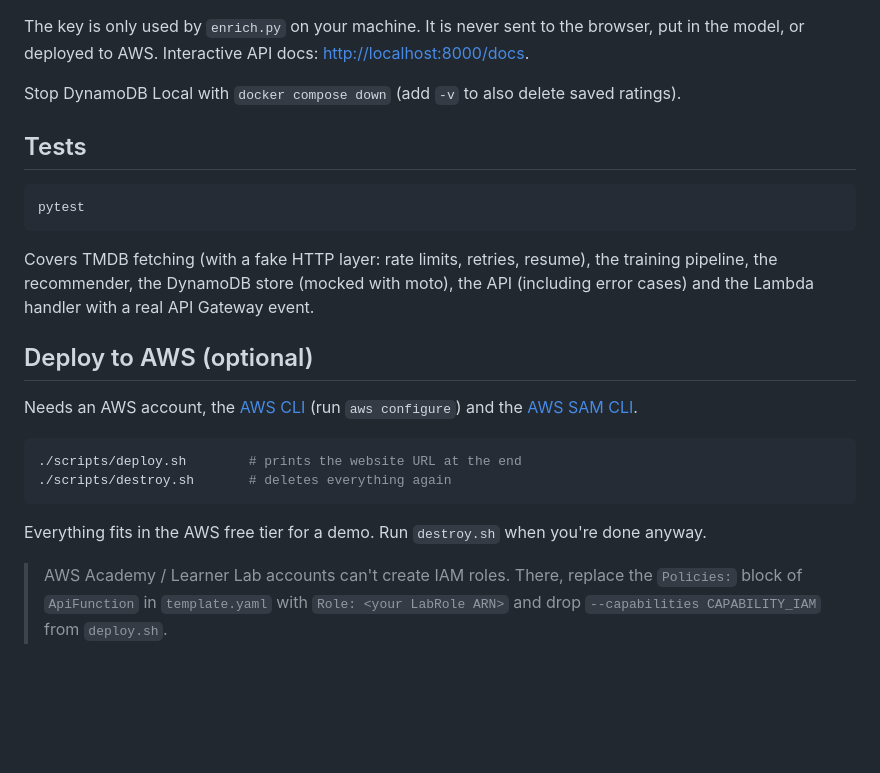
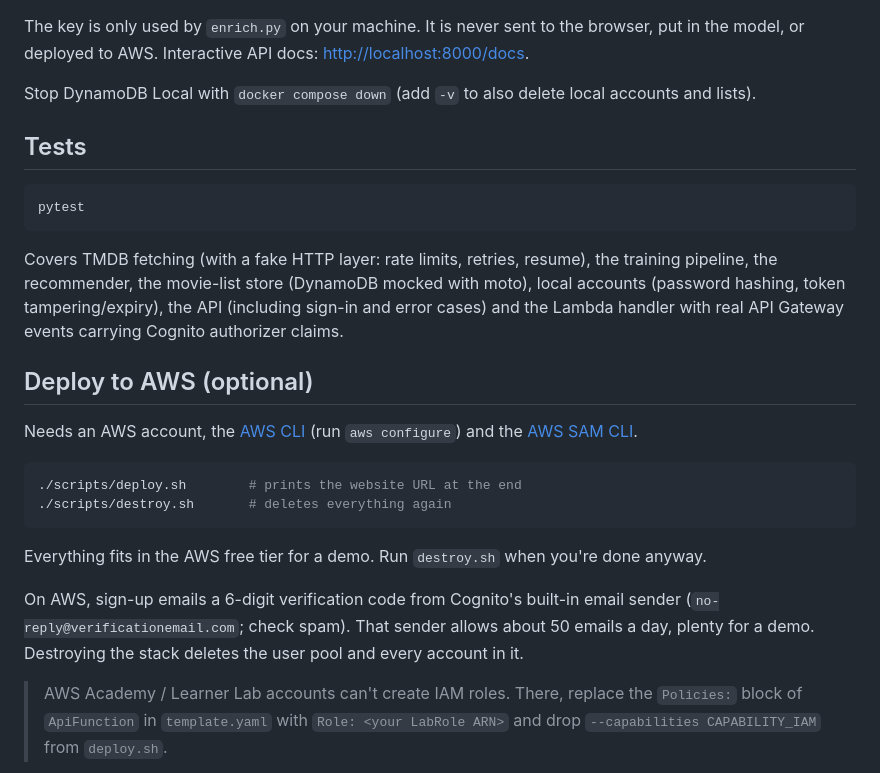
Before and after one commit to Qilton/aws-movie-recommendation, a Markdown page: README.md, the part around one of its changes. GitHub-like rendering; blank space fills up the shorter version.

````diff
--- a/README.md
+++ b/README.md
@@ -38,7 +38,7 @@ Without this step the app shows generated genre posters and no plot/cast.
 The key is only used by `enrich.py` on your machine. It is never sent to the browser, put in the model, or deployed to AWS.
 Interactive API docs: <http://localhost:8000/docs>.
 
-Stop DynamoDB Local with `docker compose down` (add `-v` to also delete saved ratings).
+Stop DynamoDB Local with `docker compose down` (add `-v` to also delete local accounts and lists).
 
 ## Tests
 
@@ -46,7 +46,7 @@ Stop DynamoDB Local with `docker compose down` (add `-v` to also delete saved ra
 pytest
 ```
 
-Covers TMDB fetching (with a fake HTTP layer: rate limits, retries, resume), the training pipeline, the recommender, the DynamoDB store (mocked with moto), the API (including error cases) and the Lambda handler with a real API Gateway event.
+Covers TMDB fetching (with a fake HTTP layer: rate limits, retries, resume), the training pipeline, the recommender, the movie-list store (DynamoDB mocked with moto), local accounts (password hashing, token tampering/expiry), the API (including sign-in and error cases) and the Lambda handler with real API Gateway events carrying Cognito authorizer claims.
 
 ## Deploy to AWS (optional)
 
@@ -58,6 +58,8 @@ Needs an AWS account, the [AWS CLI](https://docs.aws.amazon.com/cli/latest/userg
 ```
 
 Everything fits in the AWS free tier for a demo. Run `destroy.sh` when you're done anyway.
+
+On AWS, sign-up emails a 6-digit verification code from Cognito's built-in email sender (`no-reply@verificationemail.com`; check spam). That sender allows about 50 emails a day, plenty for a demo. Destroying the stack deletes the user pool and every account in it.
 
 > AWS Academy / Learner Lab accounts can't create IAM roles. There, replace the
 > `Policies:` block of `ApiFunction` in `template.yaml` with `Role: <your LabRole ARN>`
````
Also changed, not shown: other parts of README.md (+17 -10 lines), docs/architecture.md (+37 -9 lines).
